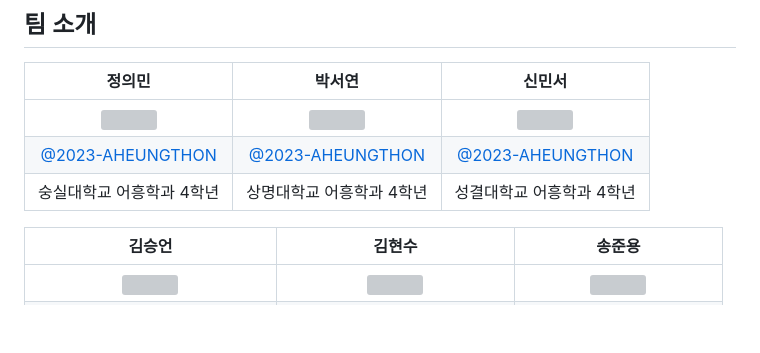
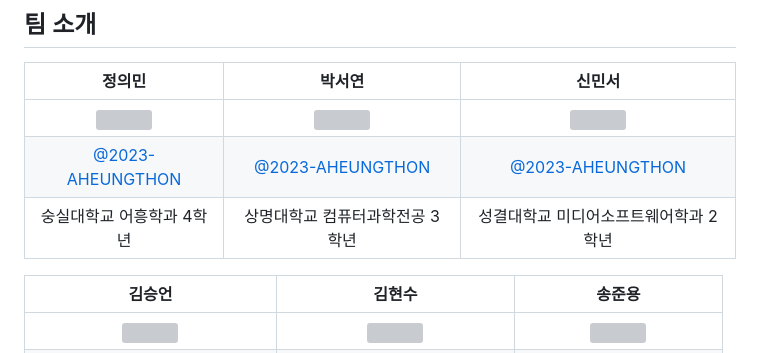
Before and after one commit to 2023-AHEUNGTHON/Team_3, a Markdown page: Readme.md, the part around the change. Rendered like a GitHub page; blank space fills up the shorter version; grey boxes are pictures that could not be loaded.

```diff
--- a/Readme.md
+++ b/Readme.md
@@ -20,7 +20,7 @@
 | :------------------------------------------------------------------------------: | :---------------------------------------------------------------------------------------------------------------------------------------------------: | :---------------------------------------------------------------------------------------------------------------------------------------------------------------------------------------------------: |
 |   <img width="160px" src="https://github.com/2023-AHEUNGTHON/Team_1/assets/94633589/f7f60b7b-6a04-41e8-a38f-8cd619fd6e4a" > |             <img width="160px" src="https://github.com/2023-AHEUNGTHON/Team_1/assets/94633589/f7f60b7b-6a04-41e8-a38f-8cd619fd6e4a" >    |                 <img width="160px" src="https://github.com/2023-AHEUNGTHON/Team_1/assets/94633589/f7f60b7b-6a04-41e8-a38f-8cd619fd6e4a" >   |
 |   [@2023-AHEUNGTHON](https://github.com/2023-AHEUNGTHON)   |    [@2023-AHEUNGTHON](https://github.com/2023-AHEUNGTHON)  | [@2023-AHEUNGTHON](https://github.com/2023-AHEUNGTHON)  |
-| 숭실대학교 어흥학과 4학년 | 상명대학교 어흥학과 4학년 | 성결대학교 어흥학과 4학년 |
+| 숭실대학교 어흥학과 4학년 | 상명대학교 컴퓨터과학전공 3학년 | 성결대학교 미디어소프트웨어학과 2학년 |
 
 |      김승언       |          김현수         |       송준용         |
 | :------------------------------------------------------------------------------: | :---------------------------------------------------------------------------------------------------------------------------------------------------: | :---------------------------------------------------------------------------------------------------------------------------------------------------------------------------------------------------: |
```
